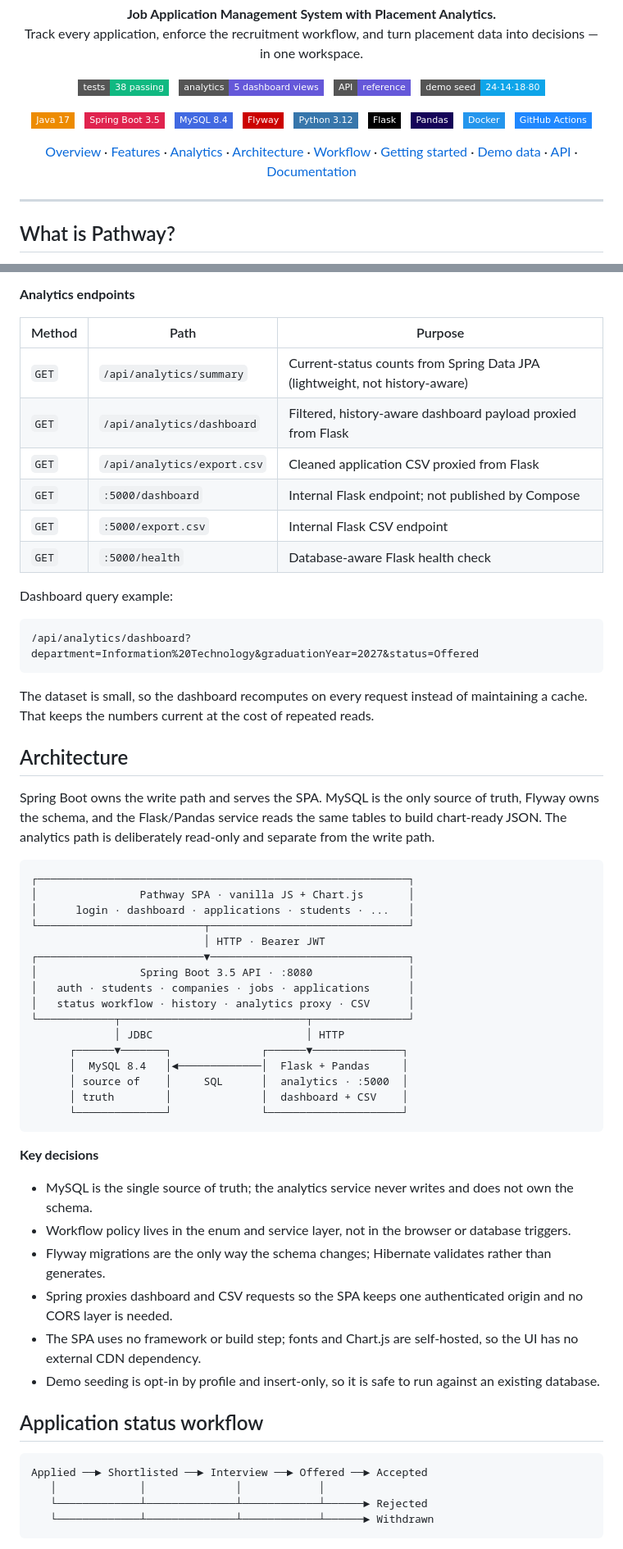
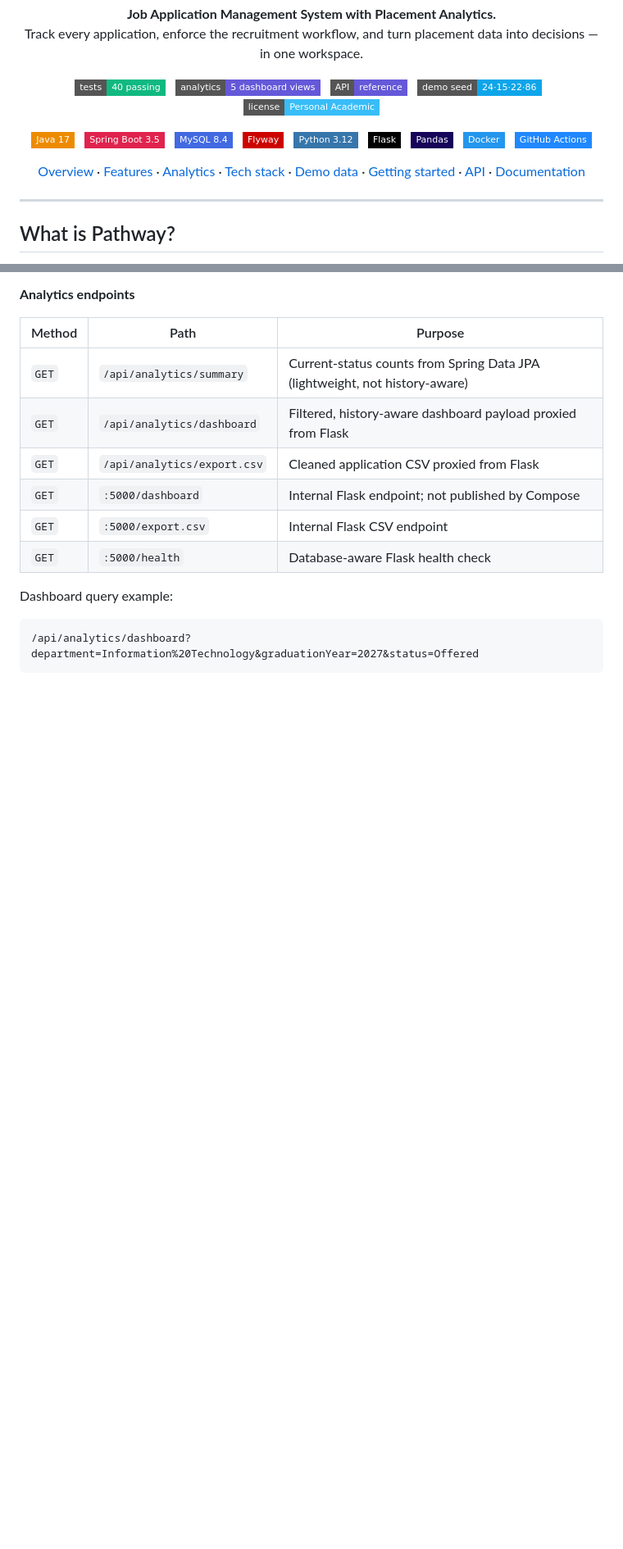
Before and after one commit to adityasah15/pathway, a Markdown page: README.md, 2 parts joined by grey strips. Shown at 82% size. Rendered like a GitHub page; badges without logos; blank space fills up the shorter version.

Commit message:
docs: trim README to project-focused sections

````diff
--- a/README.md
+++ b/README.md
@@ -10,13 +10,15 @@
 </p>
 
 <p align="center">
-  <img src="https://img.shields.io/badge/tests-38%20passing-10b981?style=flat-square" alt="38 tests passing">
+  <img src="https://img.shields.io/badge/tests-40%20passing-10b981?style=flat-square" alt="40 tests passing">
   &nbsp;
   <a href="#placement-analytics"><img src="https://img.shields.io/badge/analytics-5%20dashboard%20views-6558D9?style=flat-square" alt="5 dashboard views"></a>
   &nbsp;
   <a href="#api"><img src="https://img.shields.io/badge/API-reference-6558D9?style=flat-square" alt="API reference"></a>
   &nbsp;
-  <img src="https://img.shields.io/badge/demo%20seed-24%C2%B714%C2%B718%C2%B780-0ea5e9?style=flat-square" alt="Demo seed: 24 students, 14 companies, 18 jobs, 80 applications">
+  <img src="https://img.shields.io/badge/demo%20seed-24%C2%B715%C2%B722%C2%B786-0ea5e9?style=flat-square" alt="Demo seed: 24 students, 15 companies, 22 jobs, 86 applications">
+  &nbsp;
+  <img src="https://img.shields.io/badge/license-Personal%20Academic-38bdf8?style=flat-square" alt="Personal Academic Use License">
 </p>
 
 <p align="center">
@@ -43,10 +45,9 @@
   <a href="#what-is-pathway">Overview</a> ·
   <a href="#features">Features</a> ·
   <a href="#placement-analytics">Analytics</a> ·
-  <a href="#architecture">Architecture</a> ·
-  <a href="#application-status-workflow">Workflow</a> ·
+  <a href="#tech-stack">Tech stack</a> ·
+  <a href="#demo-data">Demo data</a> ·
   <a href="#getting-started">Getting started</a> ·
-  <a href="#demo-data">Demo data</a> ·
   <a href="#api">API</a> ·
   <a href="#documentation">Documentation</a>
 </p>
@@ -174,46 +174,3 @@ Dashboard query example:
 /api/analytics/dashboard?department=Information%20Technology&graduationYear=2027&status=Offered
 ```
 
-The dataset is small, so the dashboard recomputes on every request instead of maintaining a cache. That keeps the numbers current at the cost of repeated reads.
-
-## Architecture
-
-Spring Boot owns the write path and serves the SPA. MySQL is the only source of truth, Flyway owns the schema, and the Flask/Pandas service reads the same tables to build chart-ready JSON. The analytics path is deliberately read-only and separate from the write path.
-
-```text
-┌──────────────────────────────────────────────────────────┐
-│                Pathway SPA · vanilla JS + Chart.js       │
-│      login · dashboard · applications · students · ...   │
-└──────────────────────────┬───────────────────────────────┘
-                           │ HTTP · Bearer JWT
-┌──────────────────────────▼───────────────────────────────┐
-│                Spring Boot 3.5 API · :8080               │
-│   auth · students · companies · jobs · applications      │
-│   status workflow · history · analytics proxy · CSV      │
-└────────────┬─────────────────────────────┬───────────────┘
-             │ JDBC                        │ HTTP
-      ┌──────▼───────┐              ┌──────▼──────────────┐
-      │  MySQL 8.4   │◄─────────────│  Flask + Pandas     │
-      │ source of    │     SQL      │  analytics · :5000  │
-      │ truth        │              │  dashboard + CSV    │
-      └──────────────┘              └─────────────────────┘
-```
-
-**Key decisions**
-
-- MySQL is the single source of truth; the analytics service never writes and does not own the schema.
-- Workflow policy lives in the enum and service layer, not in the browser or database triggers.
-- Flyway migrations are the only way the schema changes; Hibernate validates rather than generates.
-- Spring proxies dashboard and CSV requests so the SPA keeps one authenticated origin and no CORS layer is needed.
-- The SPA uses no framework or build step; fonts and Chart.js are self-hosted, so the UI has no external CDN dependency.
-- Demo seeding is opt-in by profile and insert-only, so it is safe to run against an existing database.
-
-## Application status workflow
-
-```text
-Applied ──► Shortlisted ──► Interview ──► Offered ──► Accepted
-   │             │              │            │
-   └─────────────┴──────────────┴────────────┴──────► Rejected
-   └─────────────┴──────────────┴────────────┴──────► Withdrawn
-```
-
````
Also changed, not shown: other parts of README.md (+15 -45 lines).
